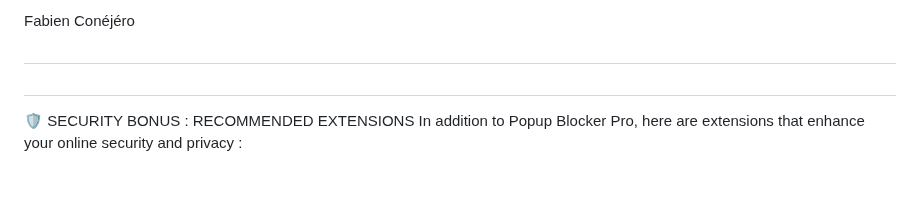
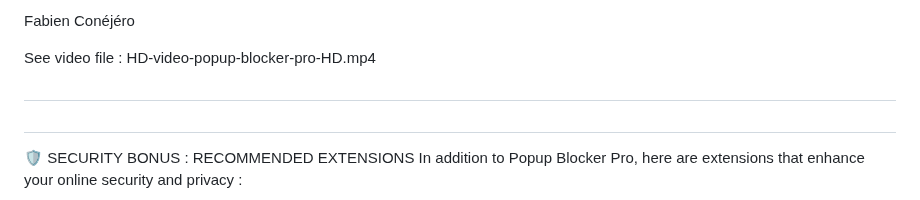
Before and after one commit to madjeek-web/Popup-Blocker-Pro, a Markdown page: README.md, the part around the change. Drawn GitHub-style; blank space fills up the shorter version.

```diff
--- a/README.md
+++ b/README.md
@@ -584,6 +584,8 @@ Some web browser security extensions have a shield as their icon, here in this v
 
 Fabien Conéjéro
 
+See video file : HD-video-popup-blocker-pro-HD.mp4
+
 
 ##
 
```
